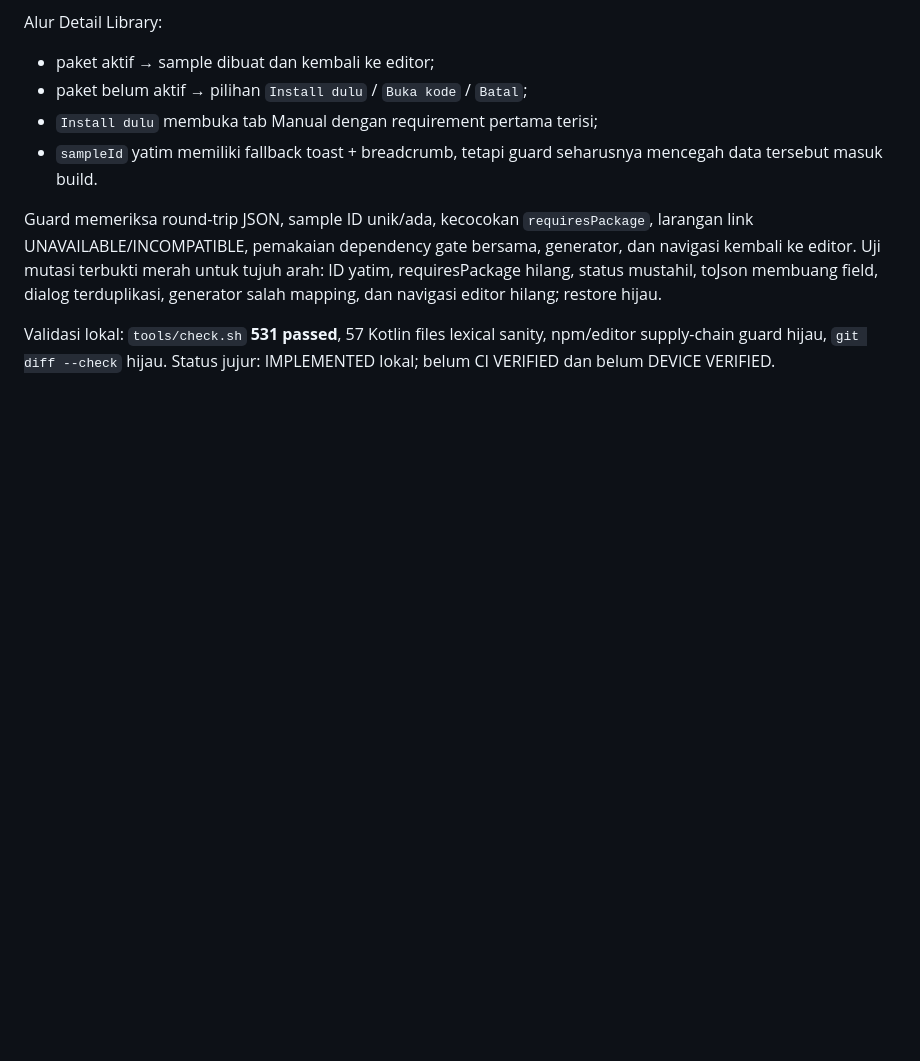
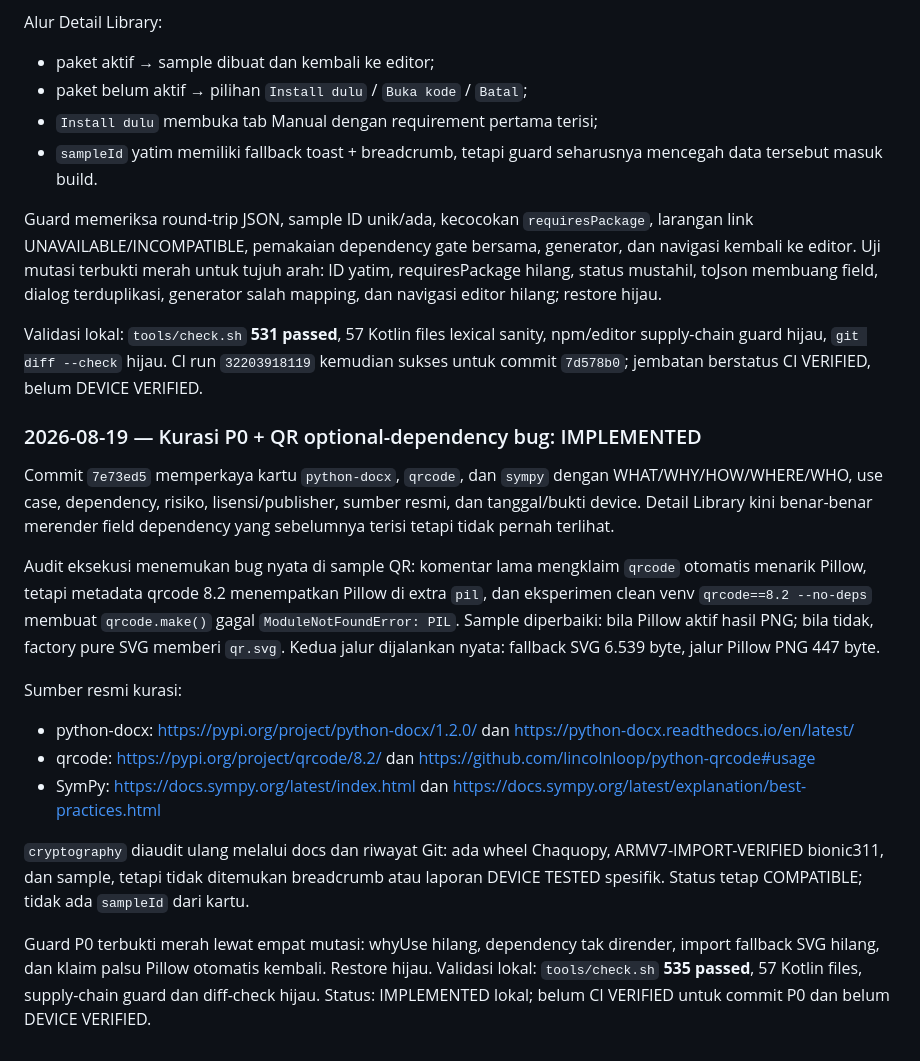
Before and after one commit to muzape28-blip/ZCODE, a Markdown page: docs/RENCANA_V1019.md, the part around the change. Rendered like a GitHub page; blank space fills up the shorter version.

Commit message:
docs(v1019): record P0 curation and QR dependency evidence

```diff
--- a/docs/RENCANA_V1019.md
+++ b/docs/RENCANA_V1019.md
@@ -206,5 +206,38 @@ toJson membuang field, dialog terduplikasi, generator salah mapping, dan
 navigasi editor hilang; restore hijau.
 
 Validasi lokal: `tools/check.sh` **531 passed**, 57 Kotlin files lexical sanity,
-npm/editor supply-chain guard hijau, `git diff --check` hijau. Status jujur:
-IMPLEMENTED lokal; belum CI VERIFIED dan belum DEVICE VERIFIED.
+npm/editor supply-chain guard hijau, `git diff --check` hijau. CI run
+`32203918119` kemudian sukses untuk commit `7d578b0`; jembatan berstatus
+CI VERIFIED, belum DEVICE VERIFIED.
+
+### 2026-08-19 — Kurasi P0 + QR optional-dependency bug: IMPLEMENTED
+Commit `7e73ed5` memperkaya kartu `python-docx`, `qrcode`, dan `sympy` dengan
+WHAT/WHY/HOW/WHERE/WHO, use case, dependency, risiko, lisensi/publisher,
+sumber resmi, dan tanggal/bukti device. Detail Library kini benar-benar
+merender field dependency yang sebelumnya terisi tetapi tidak pernah terlihat.
+
+Audit eksekusi menemukan bug nyata di sample QR: komentar lama mengklaim
+`qrcode` otomatis menarik Pillow, tetapi metadata qrcode 8.2 menempatkan Pillow
+di extra `pil`, dan eksperimen clean venv `qrcode==8.2 --no-deps` membuat
+`qrcode.make()` gagal `ModuleNotFoundError: PIL`. Sample diperbaiki: bila Pillow
+aktif hasil PNG; bila tidak, factory pure SVG memberi `qr.svg`. Kedua jalur
+dijalankan nyata: fallback SVG 6.539 byte, jalur Pillow PNG 447 byte.
+
+Sumber resmi kurasi:
+- python-docx: https://pypi.org/project/python-docx/1.2.0/ dan
+  https://python-docx.readthedocs.io/en/latest/
+- qrcode: https://pypi.org/project/qrcode/8.2/ dan
+  https://github.com/lincolnloop/python-qrcode#usage
+- SymPy: https://docs.sympy.org/latest/index.html dan
+  https://docs.sympy.org/latest/explanation/best-practices.html
+
+`cryptography` diaudit ulang melalui docs dan riwayat Git: ada wheel Chaquopy,
+ARMV7-IMPORT-VERIFIED bionic311, dan sample, tetapi tidak ditemukan breadcrumb
+atau laporan DEVICE TESTED spesifik. Status tetap COMPATIBLE; tidak ada
+`sampleId` dari kartu.
+
+Guard P0 terbukti merah lewat empat mutasi: whyUse hilang, dependency tak
+dirender, import fallback SVG hilang, dan klaim palsu Pillow otomatis kembali.
+Restore hijau. Validasi lokal: `tools/check.sh` **535 passed**, 57 Kotlin files,
+supply-chain guard dan diff-check hijau. Status: IMPLEMENTED lokal; belum CI
+VERIFIED untuk commit P0 dan belum DEVICE VERIFIED.
```
Also changed, not shown: docs/AUDIT_LIBRARY_SAMPLES_V1019.md (+11 -9 lines).
